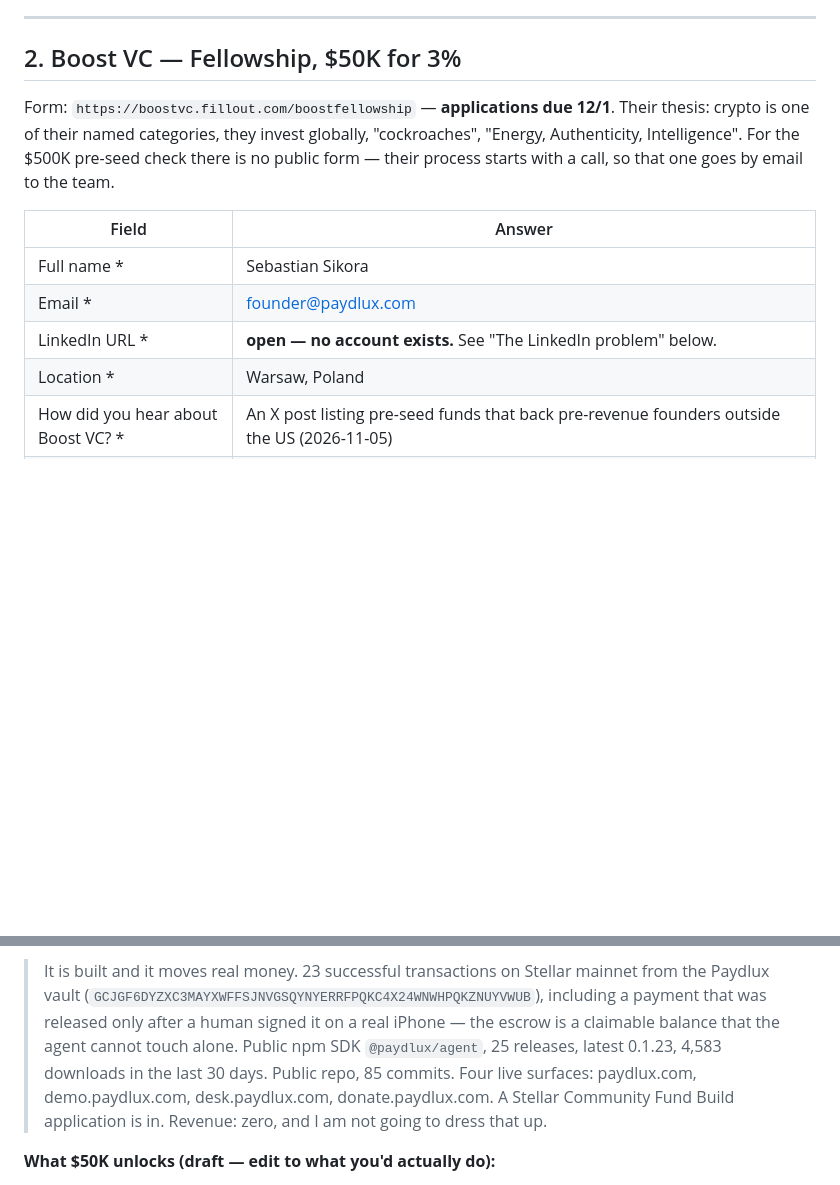
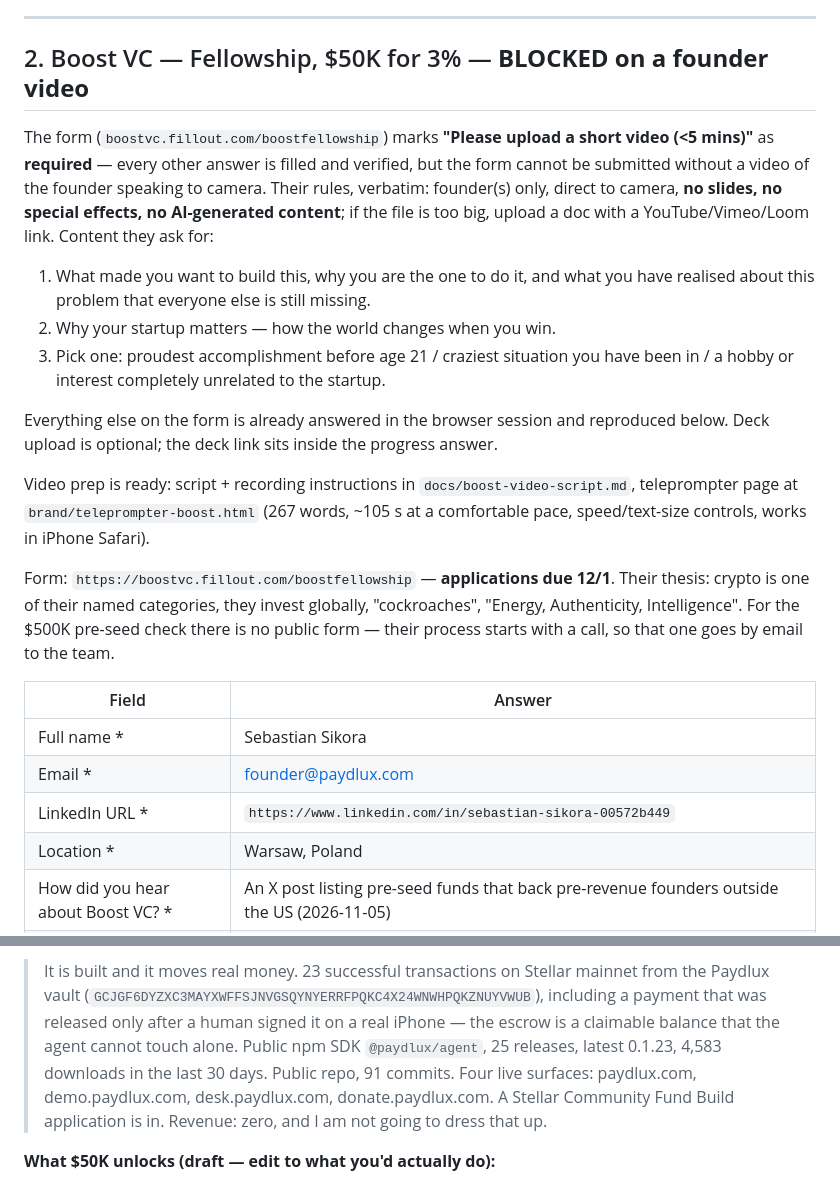
Before and after one commit to Mesher589/paydlux, a Markdown page: docs/vc-applications.md, 2 parts joined by grey strips. Rendered like a GitHub page; blank space fills up the shorter version.

```diff
--- a/docs/vc-applications.md
+++ b/docs/vc-applications.md
@@ -50,7 +61,26 @@ and "show us why you're best suited to tackle the problem".
 
 ---
 
-## 2. Boost VC — Fellowship, $50K for 3%
+## 2. Boost VC — Fellowship, $50K for 3% — **BLOCKED on a founder video**
+
+The form (`boostvc.fillout.com/boostfellowship`) marks **"Please upload a short video (<5 mins)"**
+as **required** — every other answer is filled and verified, but the form cannot be submitted
+without a video of the founder speaking to camera. Their rules, verbatim: founder(s) only, direct
+to camera, **no slides, no special effects, no AI-generated content**; if the file is too big,
+upload a doc with a YouTube/Vimeo/Loom link. Content they ask for:
+
+1. What made you want to build this, why you are the one to do it, and what you have realised
+   about this problem that everyone else is still missing.
+2. Why your startup matters — how the world changes when you win.
+3. Pick one: proudest accomplishment before age 21 / craziest situation you have been in /
+   a hobby or interest completely unrelated to the startup.
+
+Everything else on the form is already answered in the browser session and reproduced below.
+Deck upload is optional; the deck link sits inside the progress answer.
+
+Video prep is ready: script + recording instructions in `docs/boost-video-script.md`, teleprompter
+page at `brand/teleprompter-boost.html` (267 words, ~105 s at a comfortable pace, speed/text-size
+controls, works in iPhone Safari).
 
 Form: `https://boostvc.fillout.com/boostfellowship` — **applications due 12/1**.
 Their thesis: crypto is one of their named categories, they invest globally, "cockroaches",
@@ -61,7 +91,7 @@ their process starts with a call, so that one goes by email to the team.
 |---|---|
 | Full name * | Sebastian Sikora |
 | Email * | founder@paydlux.com |
-| LinkedIn URL * | **open — no account exists.** See "The LinkedIn problem" below. |
+| LinkedIn URL * | `https://www.linkedin.com/in/sebastian-sikora-00572b449` |
 | Location * | Warsaw, Poland |
 | How did you hear about Boost VC? * | An X post listing pre-seed funds that back pre-revenue founders outside the US (2026-11-05) |
 | Why did you decide to become a founder? * | see the founder answer below — his words, grammar only |
@@ -77,7 +107,7 @@ their process starts with a call, so that one goes by email to the team.
 > Paydlux vault (`GCJGF6DYZXC3MAYXWFFSJNVGSQYNYERRFPQKC4X24WNWHPQKZNUYVWUB`), including a payment
 > that was released only after a human signed it on a real iPhone — the escrow is a claimable
 > balance that the agent cannot touch alone. Public npm SDK `@paydlux/agent`, 25 releases, latest
-> 0.1.23, 4,583 downloads in the last 30 days. Public repo, 85 commits. Four live surfaces:
+> 0.1.23, 4,583 downloads in the last 30 days. Public repo, 91 commits. Four live surfaces:
 > paydlux.com, demo.paydlux.com, desk.paydlux.com, donate.paydlux.com. A Stellar Community Fund
 > Build application is in. Revenue: zero, and I am not going to dress that up.
 
```
Also changed, not shown: other parts of docs/vc-applications.md (+32 -15 lines), docs/boost-video-script.md (added, +57 -0 lines).
